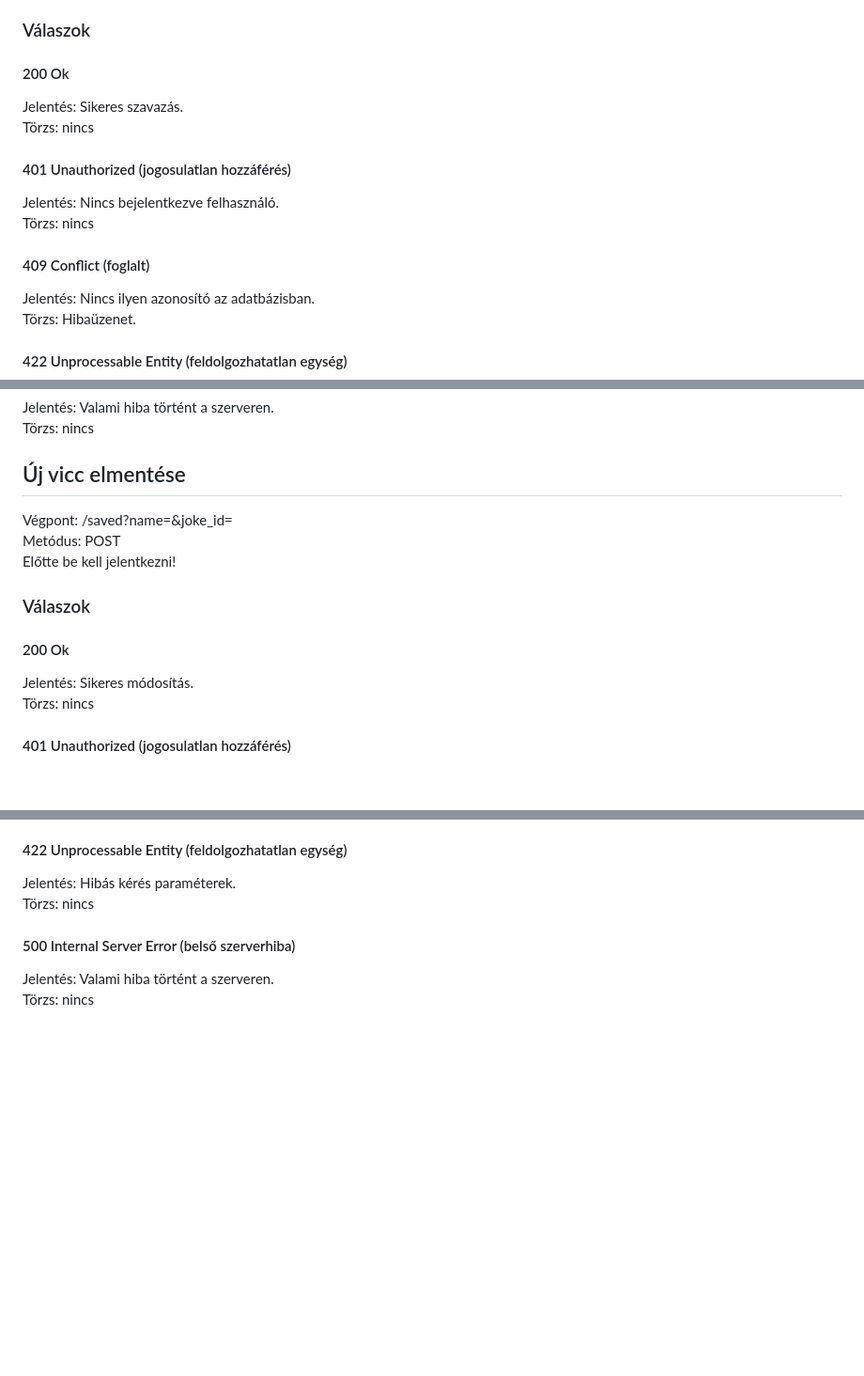
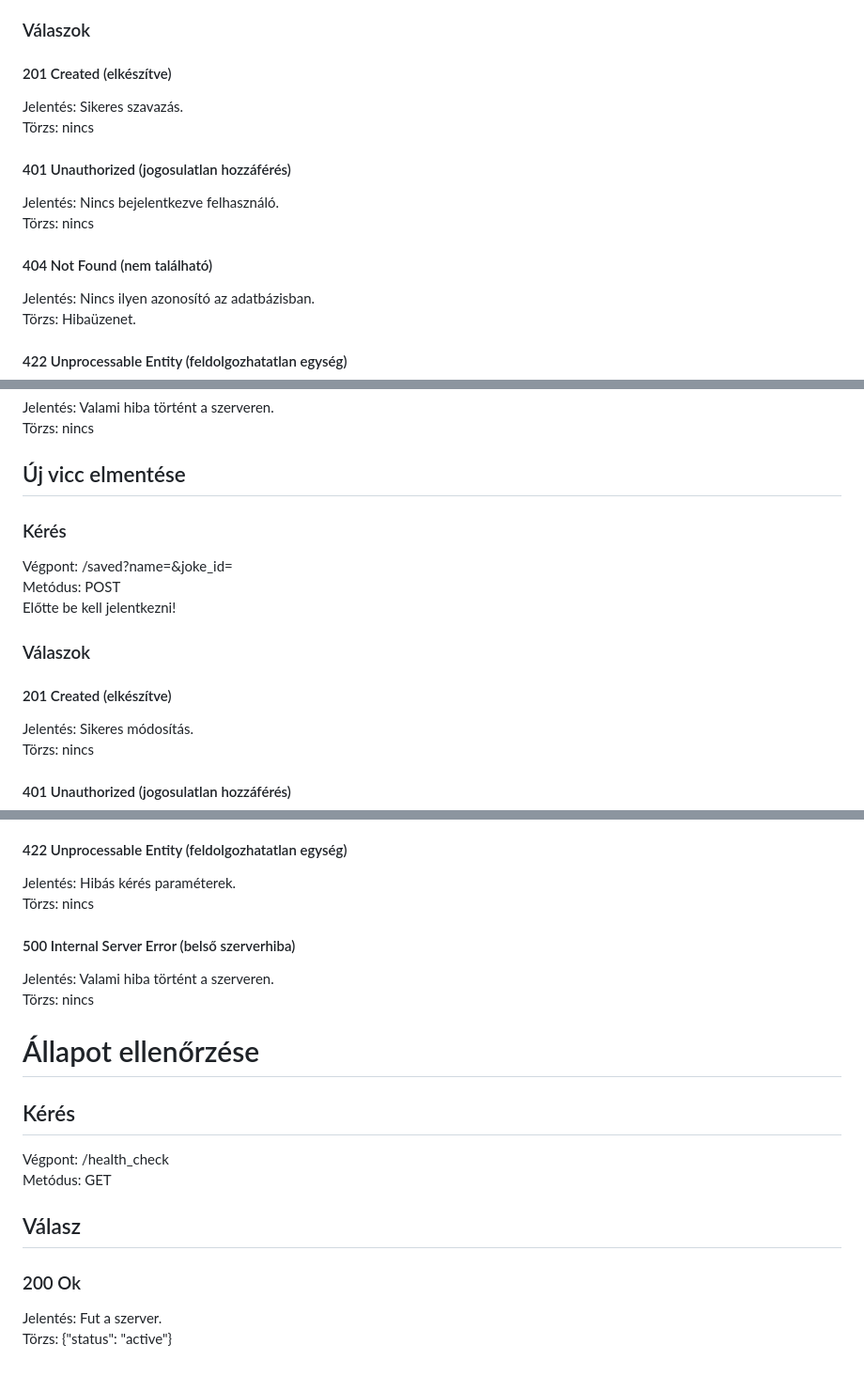
Before and after one commit to Valesz1022/AFP1_kisProjekt, a Markdown page: backend/routes.md, 3 parts joined by grey strips. Shown at 94% size. Rendered like a GitHub page; blank space fills up the shorter version.

Commit message:
New status codes documented

```diff
--- a/backend/routes.md
+++ b/backend/routes.md
@@ -106,13 +106,13 @@ Metódus: POST\
 Előtte be kell jelentkezni!\
 Használat: vote-nak -1-nek kell lennie downvote-hoz, 1-nek upvote-hoz.
 ### Válaszok
-#### 200 Ok
+#### 201 Created (elkészítve)
 Jelentés: Sikeres szavazás.\
 Törzs: nincs
 #### 401 Unauthorized (jogosulatlan hozzáférés)
 Jelentés: Nincs bejelentkezve felhasználó.\
 Törzs: nincs
-#### 409 Conflict (foglalt)
+#### 404 Not Found (nem található)
 Jelentés: Nincs ilyen azonosító az adatbázisban.\
 Törzs: Hibaüzenet.
 #### 422 Unprocessable Entity (feldolgozhatatlan egység)
@@ -189,11 +190,12 @@ Törzs: nincs
 Jelentés: Valami hiba történt a szerveren.\
 Törzs: nincs
 ## Új vicc elmentése
+### Kérés
 Végpont: /saved?name=&joke_id=\
 Metódus: POST\
 Előtte be kell jelentkezni!
 ### Válaszok
-#### 200 Ok
+#### 201 Created (elkészítve)
 Jelentés: Sikeres módosítás.\
 Törzs: nincs
 #### 401 Unauthorized (jogosulatlan hozzáférés)
@@ -229,3 +232,11 @@ Törzs: nincs
 #### 500 Internal Server Error (belső szerverhiba)
 Jelentés: Valami hiba történt a szerveren.\
 Törzs: nincs
+# Állapot ellenőrzése
+## Kérés
+Végpont: /health_check\
+Metódus: GET
+## Válasz
+### 200 Ok
+Jelentés: Fut a szerver.\
+Törzs: {"status": "active"}
```
Also changed, not shown: other parts of backend/routes.md (+5 -3 lines).
